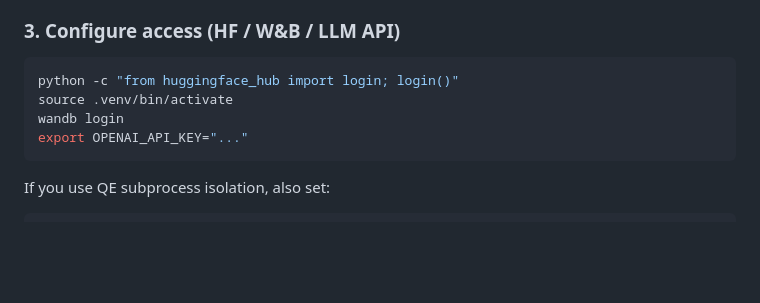
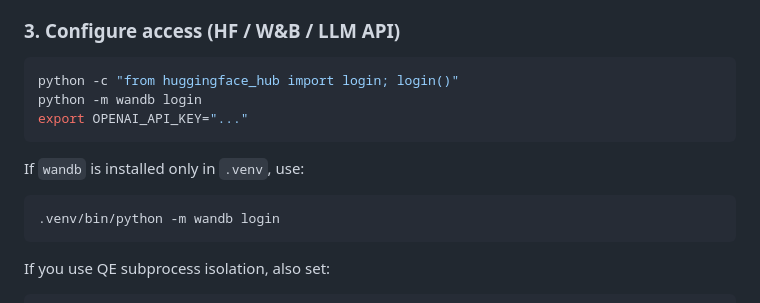
Before and after one commit to contiloop/scp_stage4_sft, a Markdown page: README.md, the part around the change. Drawn GitHub-style; blank space fills up the shorter version.

Commit message:
Update quickstart auth step for system Python wandb login

````diff
--- a/README.md
+++ b/README.md
@@ -30,9 +30,14 @@ make set-real-env
 
 ```sh
 python -c "from huggingface_hub import login; login()"
-source .venv/bin/activate
-wandb login
+python -m wandb login
 export OPENAI_API_KEY="..."
+```
+
+If `wandb` is installed only in `.venv`, use:
+
+```sh
+.venv/bin/python -m wandb login
 ```
 
 If you use QE subprocess isolation, also set:
````
